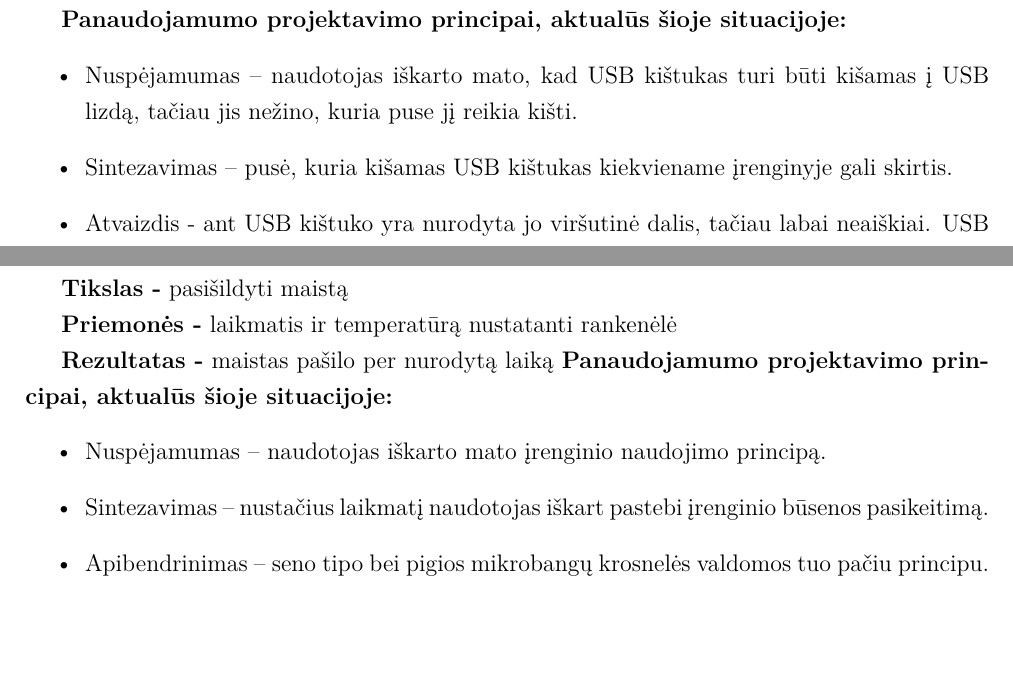
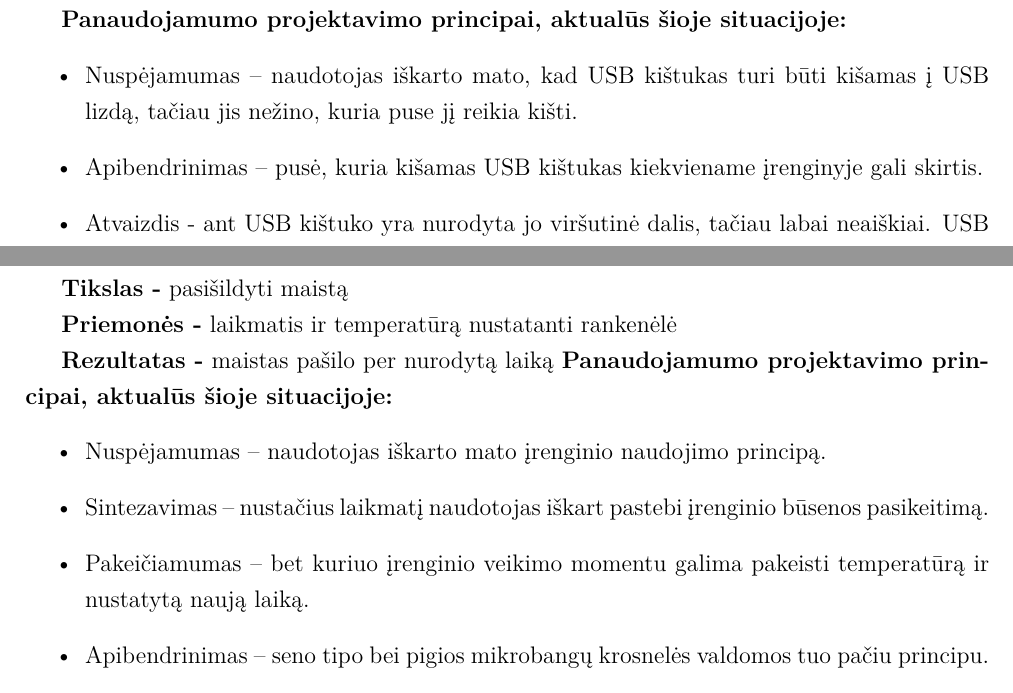
Before and after one commit to donce/raguolis, a LaTeX document (docs/zks_referatas/ReferatasZKS.tex): two parts of pages 4 and 5 of 14, joined at a grey line, cut so that both start at the same text, the shorter picture padded with empty space. Compiled offline with XeLaTeX.

Commit message:
va taip turejo but

```diff
--- a/docs/zks_referatas/ReferatasZKS.tex
+++ b/docs/zks_referatas/ReferatasZKS.tex
@@ -184,7 +184,7 @@
 		\textbf{Panaudojamumo projektavimo principai, aktualūs šioje situacijoje:}
 		\begin{itemize}
 		\item Nuspėjamumas – naudotojas iškarto mato, kad USB kištukas turi būti kišamas į USB lizdą, tačiau jis nežino, kuria puse jį reikia kišti.
-		\item Sintezavimas – pusė, kuria kišamas USB kištukas kiekviename įrenginyje gali skirtis.
+		\item Apibendrinimas – pusė, kuria kišamas USB kištukas kiekviename įrenginyje gali skirtis.
 		\item Atvaizdis - ant USB kištuko yra nurodyta jo viršutinė dalis, tačiau labai neaiškiai. USB lizdas sufleruoja, kuria puse reikia kišti kištuką, tačiau tai nurodanti žymė būna per daug maža, kad naudotojas ją pastebėtų.
 		\end{itemize}
 
@@ -211,6 +211,7 @@
 		\begin{itemize}
 		\item Nuspėjamumas – naudotojas iškarto mato įrenginio naudojimo principą.
 		\item Sintezavimas – nustačius laikmatį naudotojas iškart pastebi įrenginio būsenos pasikeitimą.
+		\item Pakeičiamumas – bet kuriuo įrenginio veikimo momentu galima pakeisti temperatūrą ir nustatytą naują laiką.
 		\item Apibendrinimas – seno tipo bei pigios mikrobangų krosnelės valdomos tuo pačiu principu.
 		\end{itemize}
 		\textbf{Pamąstymai -}
```
